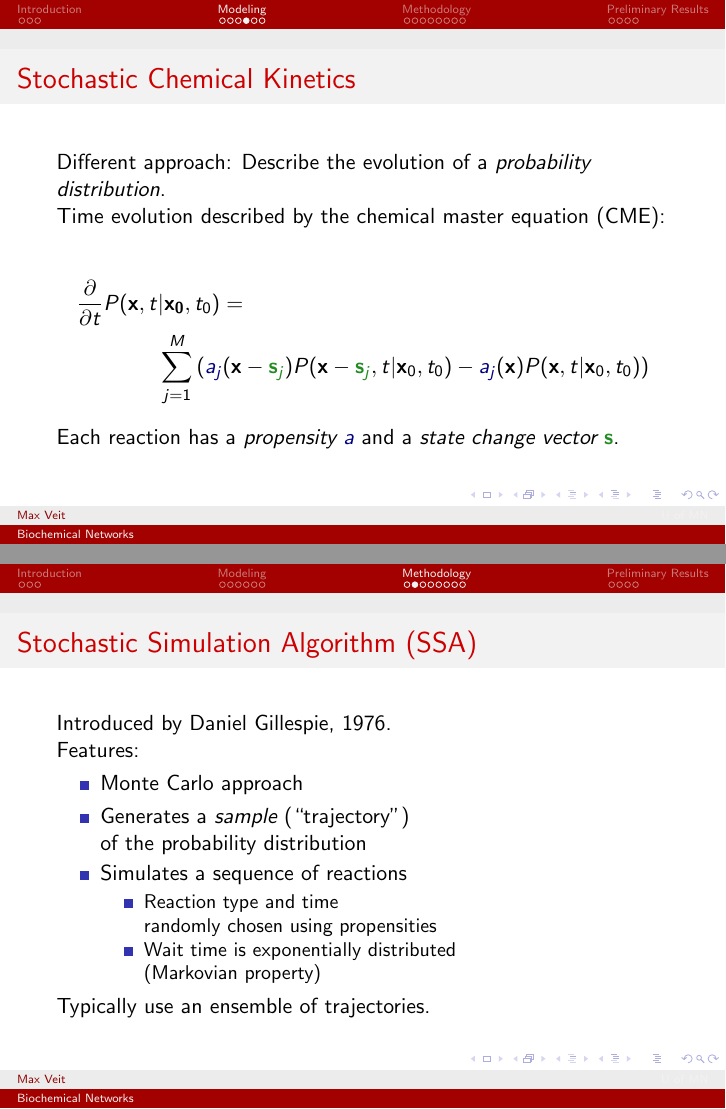
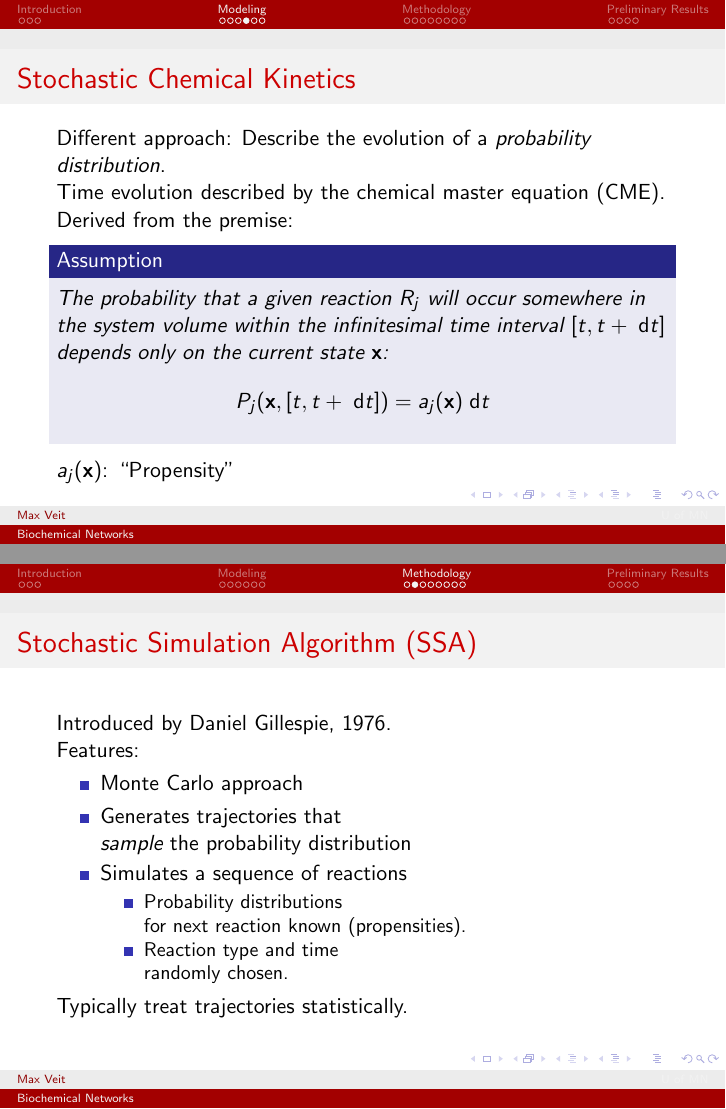
Before and after one commit to max-veit/wessa-delay, LaTeX slides (presentation/practice-presentation.tex): pages 15 and 20 of 35 before the commit and pages 12 and 17 of 32 after it, joined at a grey line. Compiled offline with pdfLaTeX.

Commit message:
Refined some slide text to cut presentation complexity.

```diff
--- a/presentation/practice-presentation.tex
+++ b/presentation/practice-presentation.tex
@@ -27,4 +27,6 @@
 \newcommand{\figref}[1]{Figure~\ref{#1}}
 \newcommand{\secref}[1]{Section~\ref{#1}}
 
+\newtheorem{assumption}{Assumption}
+
 \begin{document}
@@ -153,34 +157,14 @@
     \pause
 
-    Time evolution described by the chemical master equation (CME):
-    \begin{overprint}
-    \onslide<2>
-        \begin{multline*}
-            \frac{\partial}{\partial t} P(\vec{x}, t | \vec{x_0}, t_0) = \\
-            \sum_{j=1}^{M} \left( a_j(\vec{x} - \vec{s}_j) P(\vec{x} - \vec{s}_j, t | \vec{x}_0, t_0) - a_j(\vec{x}) P(\vec{x}, t | \vec{x}_0, t_0) \right)
-        \end{multline*}
-    \onslide<3>
-        \begin{multline*}
-            \frac{\partial}{\partial t} P(\vec{x}, t | \vec{x_0}, t_0) = \\
-            \sum_{{\color{BrickRed} j}=1}^{ {\color{BrickRed} M} } \left( a_{\color{BrickRed} j}(\vec{x} - \vec{s}_{\color{BrickRed} j}) P(\vec{x} - \vec{s}_{\color{BrickRed} j}, t | \vec{x}_0, t_0) - a_{\color{BrickRed} j}(\vec{x}) P(\vec{x}, t | \vec{x}_0, t_0) \right)
-        \end{multline*}
+    Derived from the premise:
+    \begin{assumption}
+        The probability that a given reaction $R_j$ will occur somewhere in the system volume within the infinitesimal time interval $[t, t+\dee t]$ depends only on the current state $\vec{x}$:
+        \[
+            P_j(\vec{x}, [t, t+\dee t]) = a_j(\vec{x})\dee t
+        \]
+    \end{assumption}
 
-        $\color{BrickRed} M$ reactions
-    \onslide<4>
-        \begin{multline*}
-            \frac{\partial}{\partial t} P(\vec{x}, t | \vec{x_0}, t_0) = \\
-            \sum_{j=1}^{M} \left( {\color{NavyBlue} a_j}(\vec{x} - \vec{s}_j) P(\vec{x} - \vec{s}_j, t | \vec{x}_0, t_0) - {\color{NavyBlue}a_j}(\vec{x}) P(\vec{x}, t | \vec{x}_0, t_0) \right)
-        \end{multline*}
-
-        Each reaction has a \emph{propensity} $\color{NavyBlue} a$
-    \onslide<5>
-        \begin{multline*}
-            \frac{\partial}{\partial t} P(\vec{x}, t | \vec{x_0}, t_0) = \\
-            \sum_{j=1}^{M} \left( {\color{NavyBlue} a_j}(\vec{x} - {\color{ForestGreen} \vec{s}_j}) P(\vec{x} - {\color{ForestGreen} \vec{s}_j}, t | \vec{x}_0, t_0) - {\color{NavyBlue}a_j}(\vec{x}) P(\vec{x}, t | \vec{x}_0, t_0) \right)
-        \end{multline*}
-
-        Each reaction has a \emph{propensity} $\color{NavyBlue} a$ and a \emph{state change vector} $\color{ForestGreen} \vec{s}$.
-    \end{overprint}
+    $a_j(\vec{x})$: ``Propensity''
 \end{frame}
 
 \begin{frame}
@@ -228,17 +212,17 @@
     Features:
     \begin{itemize}
         \item Monte Carlo approach
-        \item Generates a \emph{sample} (``trajectory'')\\
-            of the probability distribution
+        \item Generates trajectories that\\
+            \emph{sample} the probability distribution
         \item Simulates a sequence of reactions
         \begin{itemize}
+            \item Probability distributions\\
+                for next reaction known (propensities).
             \item Reaction type and time\\
-                randomly chosen using propensities
-            \item Wait time is exponentially distributed\\
-                (Markovian property)
+                randomly chosen.
         \end{itemize}
     \end{itemize}
-    Typically use an ensemble of trajectories.
+    Typically treat trajectories statistically.
 \end{frame}
 
 \begin{frame}
```
Also changed, not shown: presentation/practice-presentation.tex (6 more changed lines).
